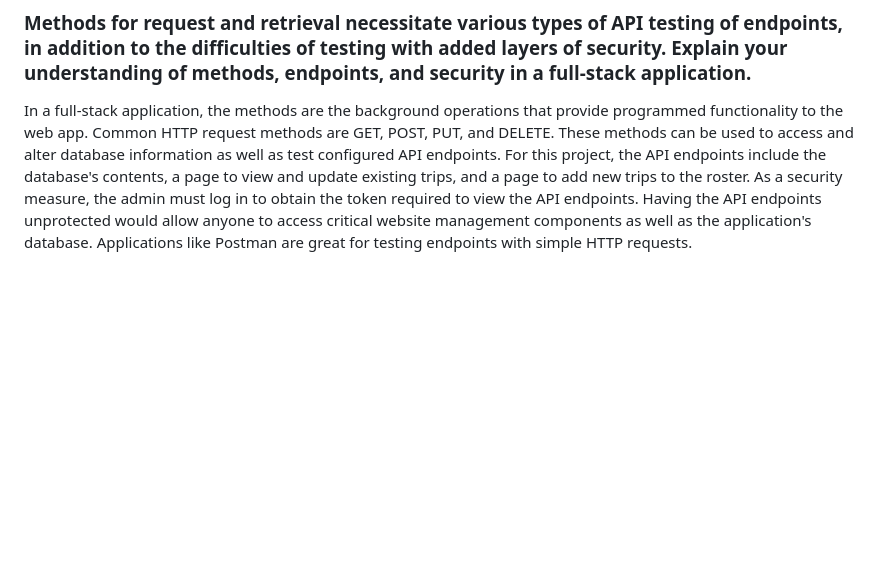
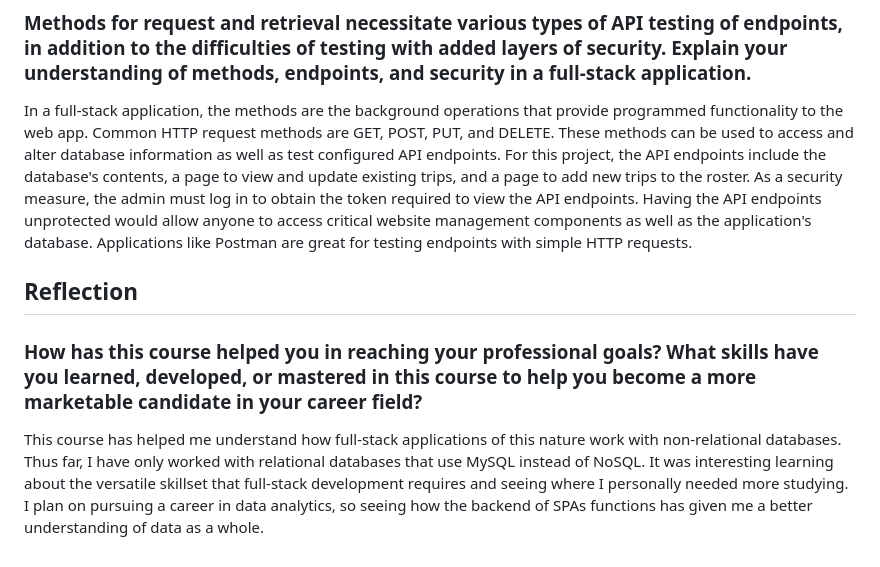
Before and after one commit to FrancisNaughton/cs-465-fullstack, a Markdown page: README.md, the part around the change. Rendered like a GitHub page; blank space fills up the shorter version.

```diff
--- a/README.md
+++ b/README.md
@@ -11,3 +11,6 @@ CS-465 Full Stack Development with MEAN
 ## **Testing**
 ### Methods for request and retrieval necessitate various types of API testing of endpoints, in addition to the difficulties of testing with added layers of security. Explain your understanding of methods, endpoints, and security in a full-stack application.
   In a full-stack application, the methods are the background operations that provide programmed functionality to the web app. Common HTTP request methods are GET, POST, PUT, and DELETE. These methods can be used to access and alter database information as well as test configured API endpoints. For this project, the API endpoints include the database's contents, a page to view and update existing trips, and a page to add new trips to the roster. As a security measure, the admin must log in to obtain the token required to view the API endpoints. Having the API endpoints unprotected would allow anyone to access critical website management components as well as the application's database. Applications like Postman are great for testing endpoints with simple HTTP requests.
+## **Reflection**
+### How has this course helped you in reaching your professional goals? What skills have you learned, developed, or mastered in this course to help you become a more marketable candidate in your career field?
+  This course has helped me understand how full-stack applications of this nature work with non-relational databases. Thus far, I have only worked with relational databases that use MySQL instead of NoSQL. It was interesting learning about the versatile skillset that full-stack development requires and seeing where I personally needed more studying. I plan on pursuing a career in data analytics, so seeing how the backend of SPAs functions has given me a better understanding of data as a whole.
```
